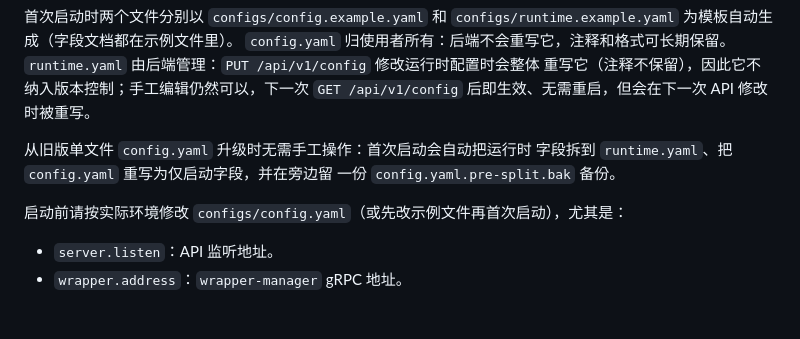
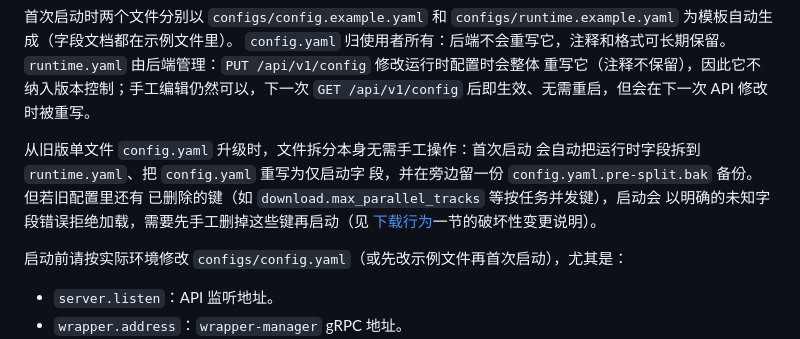
Before and after one commit to AMDL-Web/apple-music-downloader-backend, a Markdown page: README.md, the part around the change. GitHub-like rendering; blank space fills up the shorter version.

Commit message:
docs: qualify the no-manual-migration claim in the config split note
The quick-start note said upgrading from the single-file config.yaml
needs no manual steps, but configs still holding removed keys such as
download.max_parallel_tracks fail startup with an unknown-field error
before the split runs. Say the automatic part only covers the file
split and point at the breaking-change note for the removed keys.

Co-Authored-By: Claude Fable 5 <noreply@anthropic.com>
Signed-off-by: LYJW131 <lyjw2007@gmail.com>

```diff
--- a/README.md
+++ b/README.md
@@ -48,9 +48,12 @@ configs/runtime.yaml   # 运行时配置：PUT /api/v1/config 可在线修改
 重写它（注释不保留），因此它不纳入版本控制；手工编辑仍然可以，下一次
 `GET /api/v1/config` 后即生效、无需重启，但会在下一次 API 修改时被重写。
 
-从旧版单文件 `config.yaml` 升级时无需手工操作：首次启动会自动把运行时
-字段拆到 `runtime.yaml`、把 `config.yaml` 重写为仅启动字段，并在旁边留
-一份 `config.yaml.pre-split.bak` 备份。
+从旧版单文件 `config.yaml` 升级时，文件拆分本身无需手工操作：首次启动
+会自动把运行时字段拆到 `runtime.yaml`、把 `config.yaml` 重写为仅启动字
+段，并在旁边留一份 `config.yaml.pre-split.bak` 备份。但若旧配置里还有
+已删除的键（如 `download.max_parallel_tracks` 等按任务并发键），启动会
+以明确的未知字段错误拒绝加载，需要先手工删掉这些键再启动（见
+[下载行为](#重试与编码降级)一节的破坏性变更说明）。
 
 启动前请按实际环境修改 `configs/config.yaml`（或先改示例文件再首次启动），尤其是：
 
```
